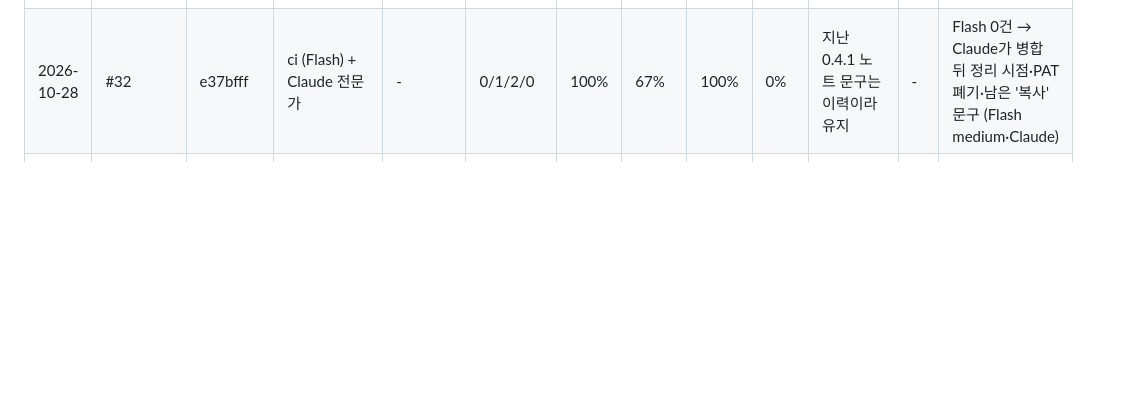
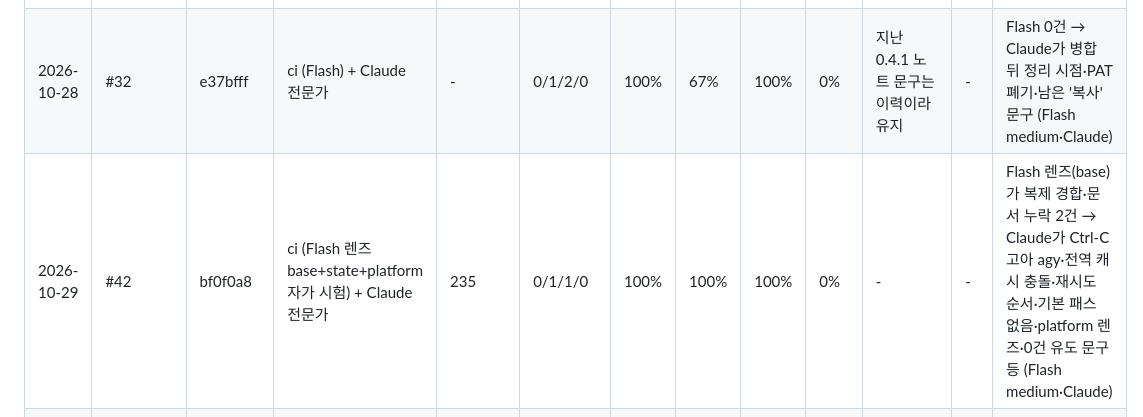
Before and after one commit to jhkwim/waitscape, a Markdown page: .github/review/metrics.md, the part around the change. GitHub-like rendering; blank space fills up the shorter version.

Commit message:
chore(review): #42 리뷰 지표
Co-Authored-By: Claude Opus 5.5 <noreply@anthropic.com>

```diff
--- a/.github/review/metrics.md
+++ b/.github/review/metrics.md
@@ -30,6 +30,7 @@
 | 2026-10-28 | #28 | 96020b7 | ci, security (Flash) + Claude 전문가 | - | 0/4/6/0 | 100% | 100% | 100% | 0% | - | - | Flash 0건 → Claude가 umask가 빌드 전체에 걸림·pipefail 거짓 실패·dmg 미공증 등 (Tauri 소스로 확인) (Flash medium·Claude) |
 | 2026-10-28 | #30 | f28e582 | ci, security (Flash) + Claude 전문가 | - | 0/4/5/0 | 100% | 100% | 100% | 0% | - | - | Flash 0건 → Claude가 업데이터 키 유출 시 회전 가능(재설치 불필요)·인증서 폐기 영향·API 키 범위·"경고 없이" 과장 등 (Flash medium·Claude) |
 | 2026-10-28 | #32 | e37bfff | ci (Flash) + Claude 전문가 | - | 0/1/2/0 | 100% | 67% | 100% | 0% | 지난 0.4.1 노트 문구는 이력이라 유지 | - | Flash 0건 → Claude가 병합 뒤 정리 시점·PAT 폐기·남은 '복사' 문구 (Flash medium·Claude) |
+| 2026-10-29 | #42 | bf0f0a8 | ci (Flash 렌즈 base+state+platform 자가 시험) + Claude 전문가 | 235 | 0/1/1/0 | 100% | 100% | 100% | 0% | - | - | Flash 렌즈(base)가 복제 경합·문서 누락 2건 → Claude가 Ctrl-C 고아 agy·전역 캐시 충돌·재시도 순서·기본 패스 없음·platform 렌즈·0건 유도 문구 등 (Flash medium·Claude) |
 | 2026-10-29 | #39 | ac7b0cb | frontend (Flash) + Claude 전문가 | - | 0/2/8/0 | 100% | 90% | 100% | 10% | 서 있는 고양이 크기는 다른 누를 자리와 겹치지 않게 2배 유지 | - | Flash 0건 → Claude가 Object 프로토타입 키 TypeError·고양이와 👆·현관문 클릭 충돌 등 (Flash medium·Claude) |
 | 2026-10-29 | #40 | 844061f | frontend (Flash·Argon 비교) + Claude 전문가 | 436·188 | 0/1/6/0 | 100% | 100% | 100% | 0% | - | - | Flash 0건 · Argon 🔵2(깃발 재솟음 = Claude와 같음, 자리 비운 로봇의 배터리·케이블 = Claude가 놓침) · Claude가 턴마다 리셋되는 시간·도구 기준 등 (Flash medium·Argon medium·Claude) |
 | 2026-10-29 | #33 | 2dba0b6 | frontend (Flash) + Claude 전문가 | - | 0/0/2/0 | 100% | 100% | 100% | 0% | - | - | Flash 0건 → Claude가 아주 좁을 때 제목 한 글자만 남음·툴팁 (Flash medium·Claude) |
```
